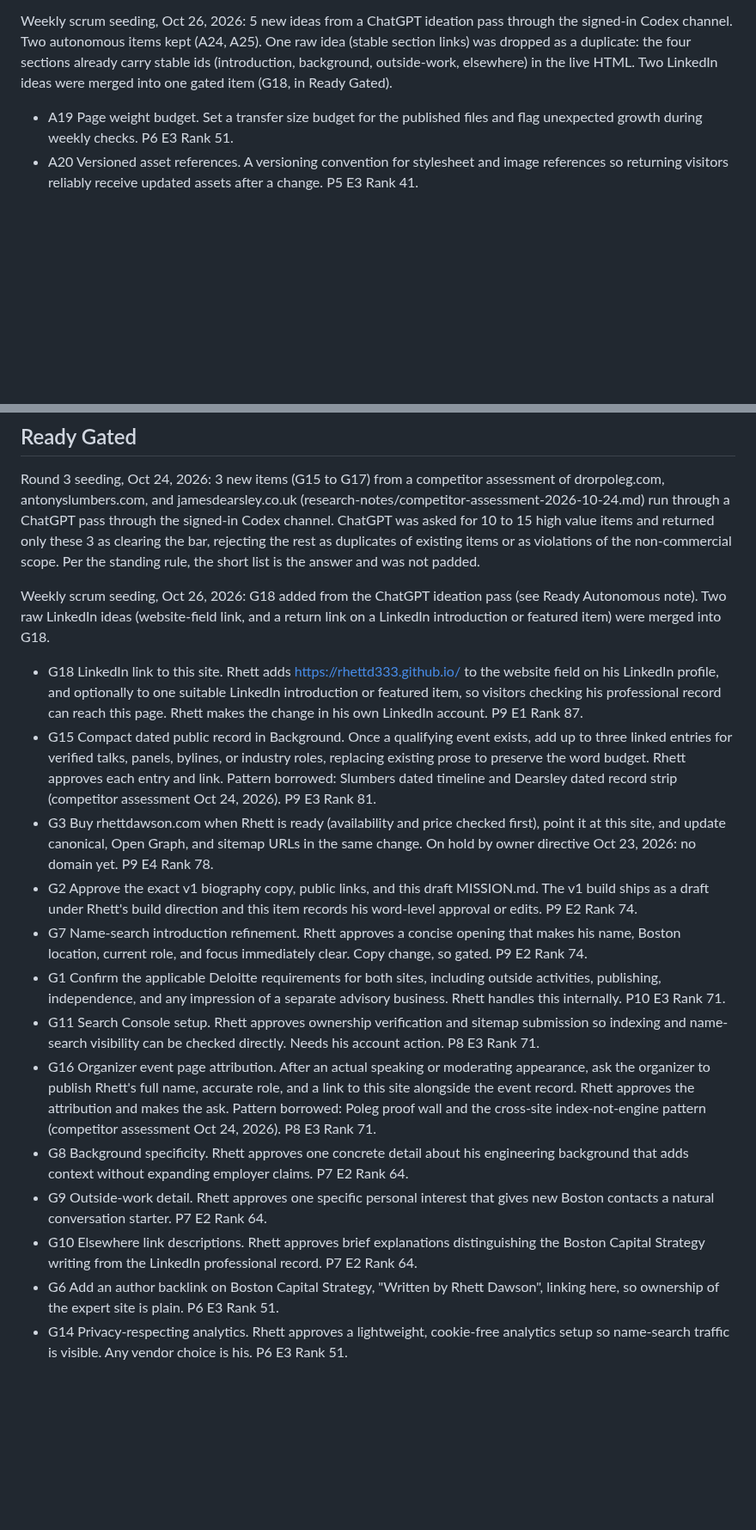
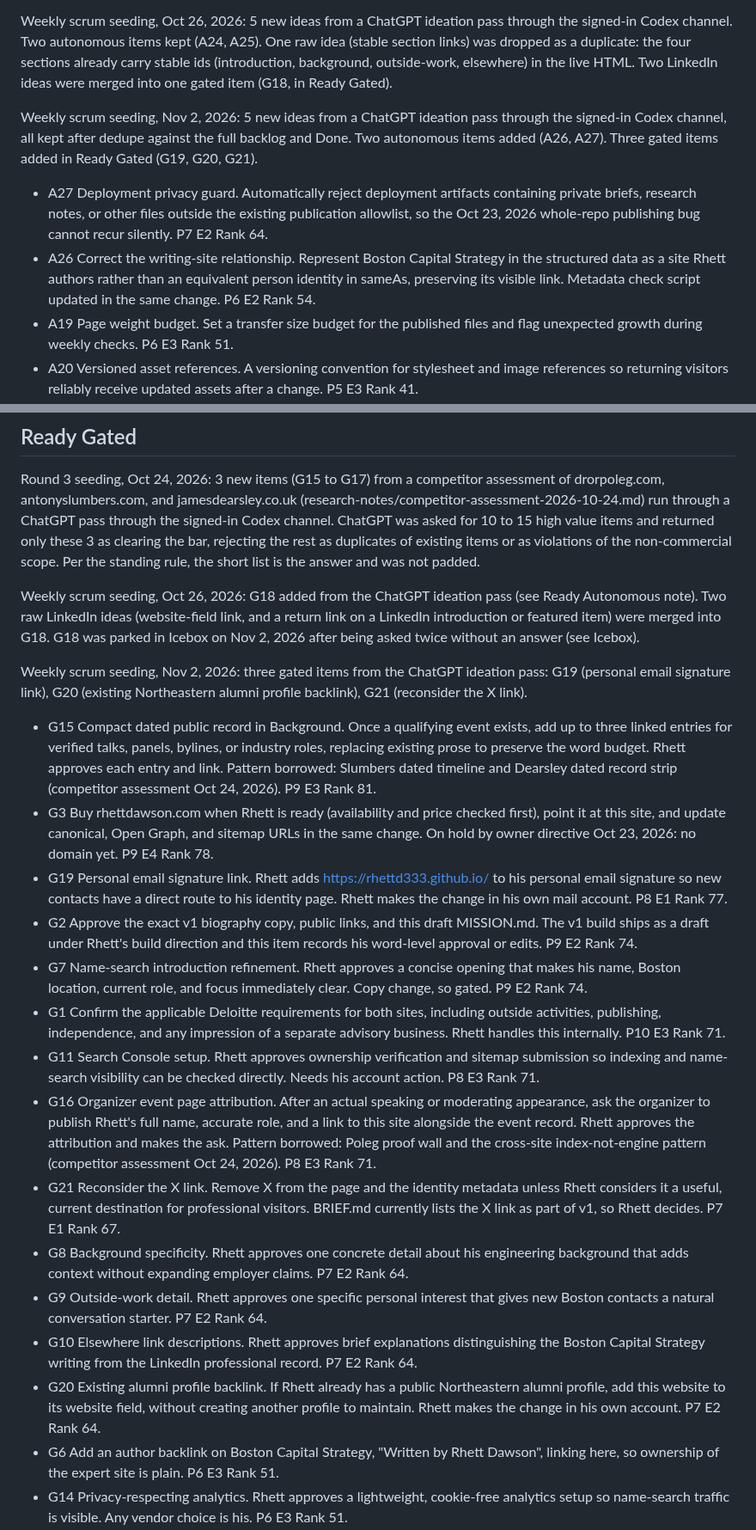
Before and after one commit to rhettd333/rhettd333.github.io, a Markdown page: BACKLOG.md, 2 parts joined by grey strips. Shown at 86% size. Drawn GitHub-style; blank space fills up the shorter version.

Commit message:
Weekly scrum Nov 2: seed A26, A27, G19-G21 from ChatGPT ideation, park G18

```diff
--- a/BACKLOG.md
+++ b/BACKLOG.md
@@ -10,6 +10,10 @@ Round 2 seeding, Oct 23, 2026: 20 new items (A12 to A23, G7 to G14) from a secon
 
 Weekly scrum seeding, Oct 26, 2026: 5 new ideas from a ChatGPT ideation pass through the signed-in Codex channel. Two autonomous items kept (A24, A25). One raw idea (stable section links) was dropped as a duplicate: the four sections already carry stable ids (introduction, background, outside-work, elsewhere) in the live HTML. Two LinkedIn ideas were merged into one gated item (G18, in Ready Gated).
 
+Weekly scrum seeding, Nov 2, 2026: 5 new ideas from a ChatGPT ideation pass through the signed-in Codex channel, all kept after dedupe against the full backlog and Done. Two autonomous items added (A26, A27). Three gated items added in Ready Gated (G19, G20, G21).
+
+- A27 Deployment privacy guard. Automatically reject deployment artifacts containing private briefs, research notes, or other files outside the existing publication allowlist, so the Oct 23, 2026 whole-repo publishing bug cannot recur silently. P7 E2 Rank 64.
+- A26 Correct the writing-site relationship. Represent Boston Capital Strategy in the structured data as a site Rhett authors rather than an equivalent person identity in sameAs, preserving its visible link. Metadata check script updated in the same change. P6 E2 Rank 54.
 - A19 Page weight budget. Set a transfer size budget for the published files and flag unexpected growth during weekly checks. P6 E3 Rank 51.
 - A20 Versioned asset references. A versioning convention for stylesheet and image references so returning visitors reliably receive updated assets after a change. P5 E3 Rank 41.
 - A3 Print stylesheet so the page prints as a clean one-page bio. P3 E2 Rank 24.
@@ -18,19 +22,23 @@ Weekly scrum seeding, Oct 26, 2026: 5 new ideas from a ChatGPT ideation pass thr
 
 Round 3 seeding, Oct 24, 2026: 3 new items (G15 to G17) from a competitor assessment of drorpoleg.com, antonyslumbers.com, and jamesdearsley.co.uk (research-notes/competitor-assessment-2026-10-24.md) run through a ChatGPT pass through the signed-in Codex channel. ChatGPT was asked for 10 to 15 high value items and returned only these 3 as clearing the bar, rejecting the rest as duplicates of existing items or as violations of the non-commercial scope. Per the standing rule, the short list is the answer and was not padded.
 
-Weekly scrum seeding, Oct 26, 2026: G18 added from the ChatGPT ideation pass (see Ready Autonomous note). Two raw LinkedIn ideas (website-field link, and a return link on a LinkedIn introduction or featured item) were merged into G18.
+Weekly scrum seeding, Oct 26, 2026: G18 added from the ChatGPT ideation pass (see Ready Autonomous note). Two raw LinkedIn ideas (website-field link, and a return link on a LinkedIn introduction or featured item) were merged into G18. G18 was parked in Icebox on Nov 2, 2026 after being asked twice without an answer (see Icebox).
 
-- G18 LinkedIn link to this site. Rhett adds https://rhettd333.github.io/ to the website field on his LinkedIn profile, and optionally to one suitable LinkedIn introduction or featured item, so visitors checking his professional record can reach this page. Rhett makes the change in his own LinkedIn account. P9 E1 Rank 87.
+Weekly scrum seeding, Nov 2, 2026: three gated items from the ChatGPT ideation pass: G19 (personal email signature link), G20 (existing Northeastern alumni profile backlink), G21 (reconsider the X link).
+
 - G15 Compact dated public record in Background. Once a qualifying event exists, add up to three linked entries for verified talks, panels, bylines, or industry roles, replacing existing prose to preserve the word budget. Rhett approves each entry and link. Pattern borrowed: Slumbers dated timeline and Dearsley dated record strip (competitor assessment Oct 24, 2026). P9 E3 Rank 81.
 - G3 Buy rhettdawson.com when Rhett is ready (availability and price checked first), point it at this site, and update canonical, Open Graph, and sitemap URLs in the same change. On hold by owner directive Oct 23, 2026: no domain yet. P9 E4 Rank 78.
+- G19 Personal email signature link. Rhett adds https://rhettd333.github.io/ to his personal email signature so new contacts have a direct route to his identity page. Rhett makes the change in his own mail account. P8 E1 Rank 77.
 - G2 Approve the exact v1 biography copy, public links, and this draft MISSION.md. The v1 build ships as a draft under Rhett's build direction and this item records his word-level approval or edits. P9 E2 Rank 74.
 - G7 Name-search introduction refinement. Rhett approves a concise opening that makes his name, Boston location, current role, and focus immediately clear. Copy change, so gated. P9 E2 Rank 74.
 - G1 Confirm the applicable Deloitte requirements for both sites, including outside activities, publishing, independence, and any impression of a separate advisory business. Rhett handles this internally. P10 E3 Rank 71.
 - G11 Search Console setup. Rhett approves ownership verification and sitemap submission so indexing and name-search visibility can be checked directly. Needs his account action. P8 E3 Rank 71.
 - G16 Organizer event page attribution. After an actual speaking or moderating appearance, ask the organizer to publish Rhett's full name, accurate role, and a link to this site alongside the event record. Rhett approves the attribution and makes the ask. Pattern borrowed: Poleg proof wall and the cross-site index-not-engine pattern (competitor assessment Oct 24, 2026). P8 E3 Rank 71.
+- G21 Reconsider the X link. Remove X from the page and the identity metadata unless Rhett considers it a useful, current destination for professional visitors. BRIEF.md currently lists the X link as part of v1, so Rhett decides. P7 E1 Rank 67.
 - G8 Background specificity. Rhett approves one concrete detail about his engineering background that adds context without expanding employer claims. P7 E2 Rank 64.
 - G9 Outside-work detail. Rhett approves one specific personal interest that gives new Boston contacts a natural conversation starter. P7 E2 Rank 64.
 - G10 Elsewhere link descriptions. Rhett approves brief explanations distinguishing the Boston Capital Strategy writing from the LinkedIn professional record. P7 E2 Rank 64.
+- G20 Existing alumni profile backlink. If Rhett already has a public Northeastern alumni profile, add this website to its website field, without creating another profile to maintain. Rhett makes the change in his own account. P7 E2 Rank 64.
 - G6 Add an author backlink on Boston Capital Strategy, "Written by Rhett Dawson", linking here, so ownership of the expert site is plain. P6 E3 Rank 51.
 - G14 Privacy-respecting analytics. Rhett approves a lightweight, cookie-free analytics setup so name-search traffic is visible. Any vendor choice is his. P6 E3 Rank 51.
 - G17 Earned third-party quote. When a substantive, attributable quote about a public contribution exists, consider one short excerpt with the speaker's permission and a source link inside Background, replacing equivalent self-description prose. Pattern borrowed: Slumbers attributed quotes (competitor assessment Oct 24, 2026). P6 E3 Rank 51.
```
Also changed, not shown: other parts of BACKLOG.md (+1 -0 lines).
